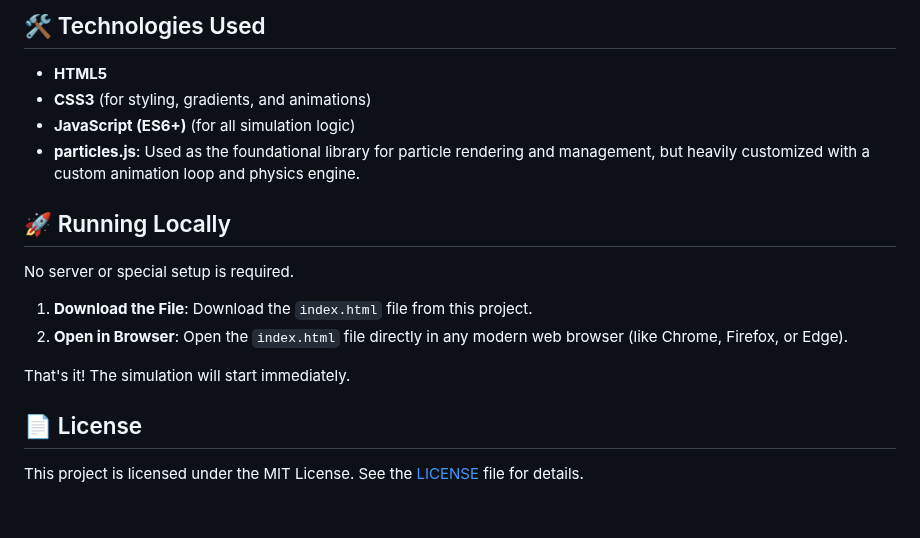
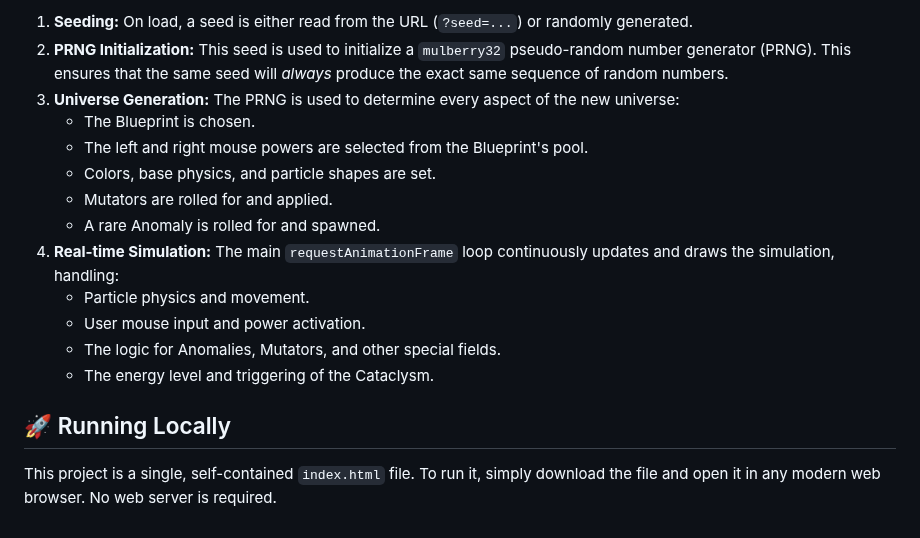
Before and after one commit to NDevTK/Dynamic-Random, a Markdown page: README.md, the part around one of its changes. GitHub-like rendering.

```diff
--- a/README.md
+++ b/README.md
@@ -34,20 +57,18 @@ Everything in Celestial Canvas is controlled by the seed. The seed is a short, m
 
-## 🛠️ Technologies Used
-
-*   **HTML5**
-*   **CSS3** (for styling, gradients, and animations)
-*   **JavaScript (ES6+)** (for all simulation logic)
-*   **particles.js**: Used as the foundational library for particle rendering and management, but heavily customized with a custom animation loop and physics engine.
+1.  **Seeding:** On load, a seed is either read from the URL (`?seed=...`) or randomly generated.
+2.  **PRNG Initialization:** This seed is used to initialize a `mulberry32` pseudo-random number generator (PRNG). This ensures that the same seed will *always* produce the exact same sequence of random numbers.
+3.  **Universe Generation:** The PRNG is used to determine every aspect of the new universe:
+    *   The Blueprint is chosen.
+    *   The left and right mouse powers are selected from the Blueprint's pool.
+    *   Colors, base physics, and particle shapes are set.
+    *   Mutators are rolled for and applied.
+    *   A rare Anomaly is rolled for and spawned.
+4.  **Real-time Simulation:** The main `requestAnimationFrame` loop continuously updates and draws the simulation, handling:
+    *   Particle physics and movement.
+    *   User mouse input and power activation.
+    *   The logic for Anomalies, Mutators, and other special fields.
+    *   The energy level and triggering of the Cataclysm.
 
 ## 🚀 Running Locally
 
-No server or special setup is required.
-
-1.  **Download the File**: Download the `index.html` file from this project.
-2.  **Open in Browser**: Open the `index.html` file directly in any modern web browser (like Chrome, Firefox, or Edge).
-
-That's it! The simulation will start immediately.
-
-## 📄 License
-
-This project is licensed under the MIT License. See the [LICENSE](LICENSE) file for details.
+This project is a single, self-contained `index.html` file. To run it, simply download the file and open it in any modern web browser. No web server is required.
```
Also changed, not shown: other parts of README.md (+46 -23 lines).
